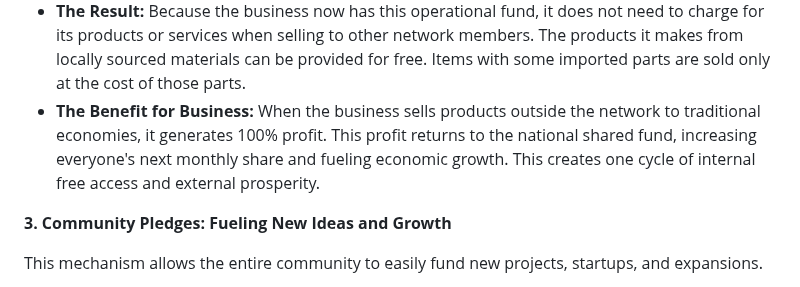
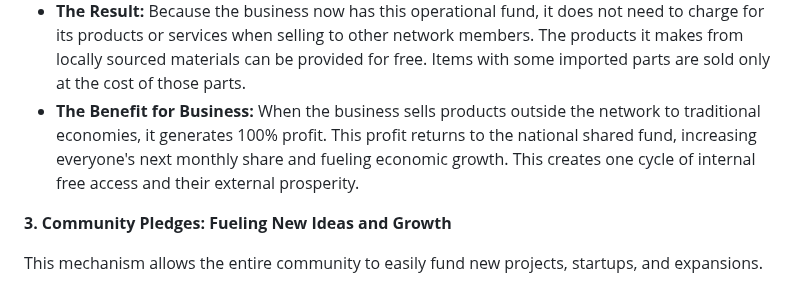
Before and after one commit to aequchain/aequchain, a Markdown page: The System of Equidistributed Financial Freedom.md, the part around the change. GitHub-like rendering.

Commit message:
evolving file
The System of Equidistributed Financial Freedom

```diff
--- a/The System of Equidistributed Financial Freedom.md
+++ b/The System of Equidistributed Financial Freedom.md
@@ -92,7 +92,7 @@ This is the mechanism that enables businesses to provide free and low-cost goods
 
 *   **How It Works:** Every person who chooses to work with a business makes one small, voluntary contribution from their monthly share—a tiny percentage. This collective contribution creates one operational fund for that business.
 *   **The Result:** Because the business now has this operational fund, it does not need to charge for its products or services when selling to other network members. The products it makes from locally sourced materials can be provided for free. Items with some imported parts are sold only at the cost of those parts.
-*   **The Benefit for Business:** When the business sells products outside the network to traditional economies, it generates 100% profit. This profit returns to the national shared fund, increasing everyone's next monthly share and fueling economic growth. This creates one cycle of internal free access and external prosperity.
+*   **The Benefit for Business:** When the business sells products outside the network to traditional economies, it generates 100% profit. This profit returns to the national shared fund, increasing everyone's next monthly share and fueling economic growth. This creates one cycle of internal free access and their external prosperity.
 
 **3. Community Pledges: Fueling New Ideas and Growth**
 
```
